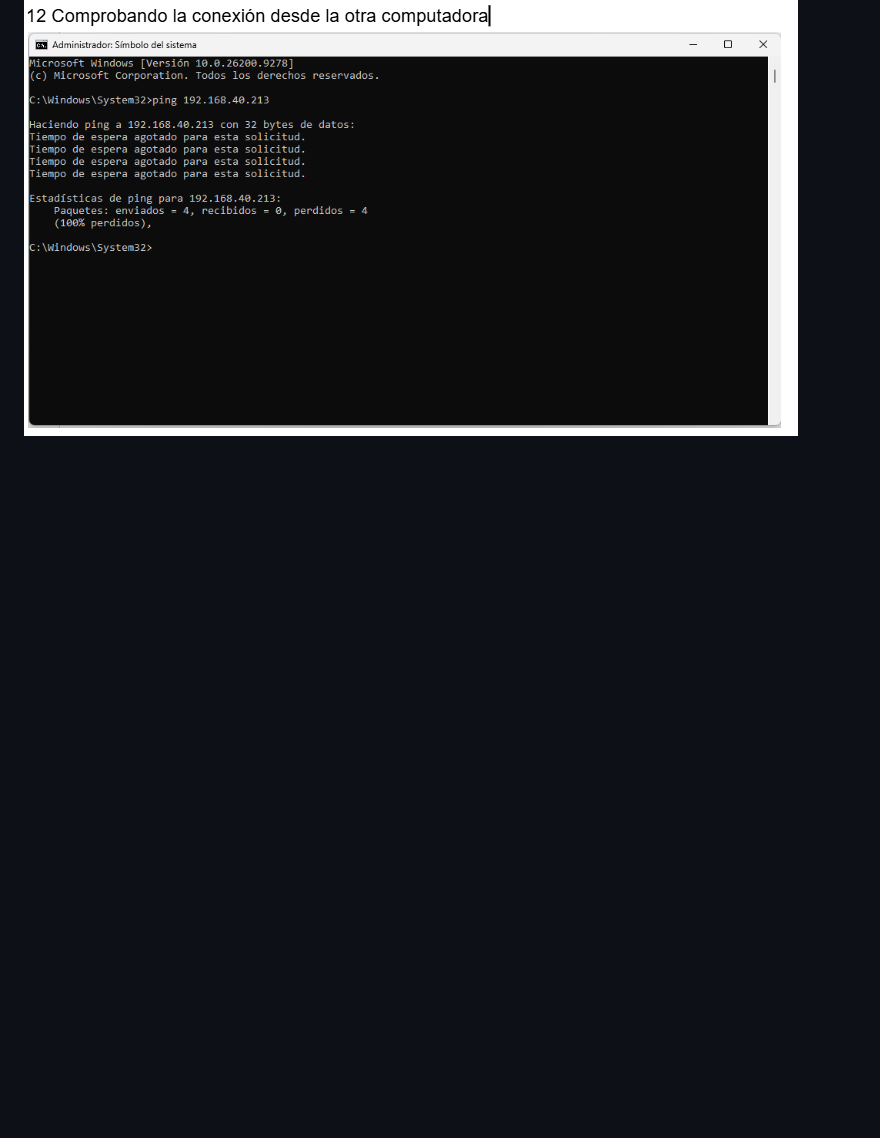
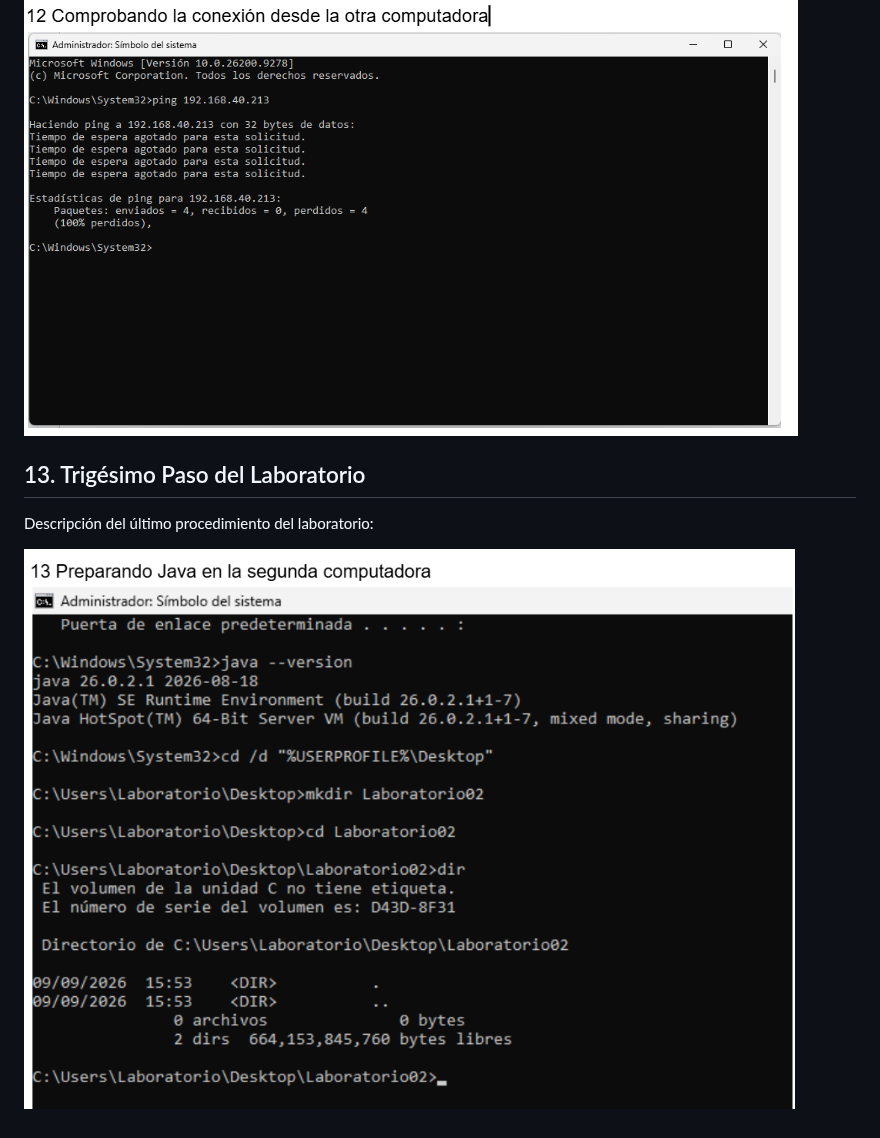
Before and after one commit to faviosol/rcd, a Markdown page: README.md, the part around the change. GitHub-like rendering; pictures changed too: images/13.png (added); blank space fills up the shorter version.

Commit message:
nueva incorporación

```diff
--- a/README.md
+++ b/README.md
@@ -59,3 +59,8 @@ Descripción del undécimo procedimiento:
 Descripción del último procedimiento del laboratorio:
 
 ![Paso 12](images/12.png)
+
+## 13. Trigésimo Paso del Laboratorio
+Descripción del último procedimiento del laboratorio:
+
+![Paso 13](images/13.png)
```
